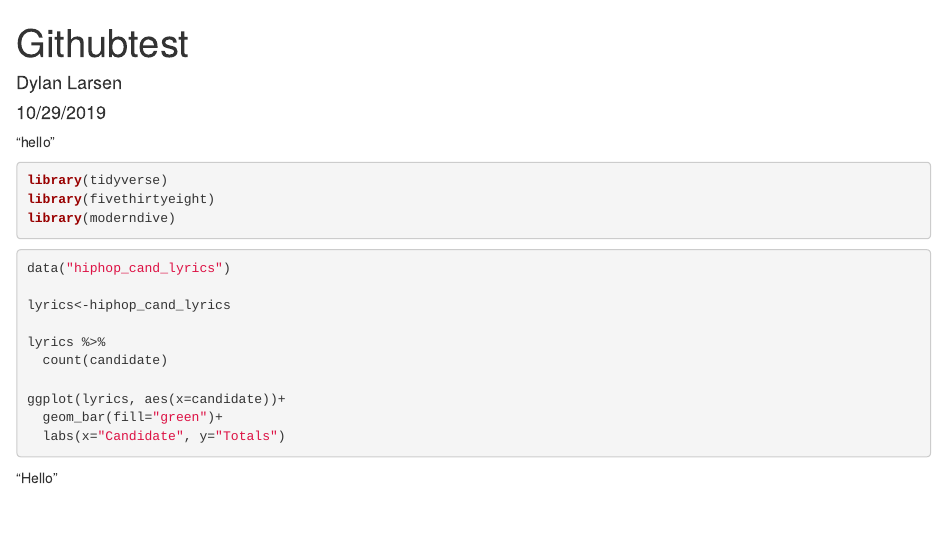
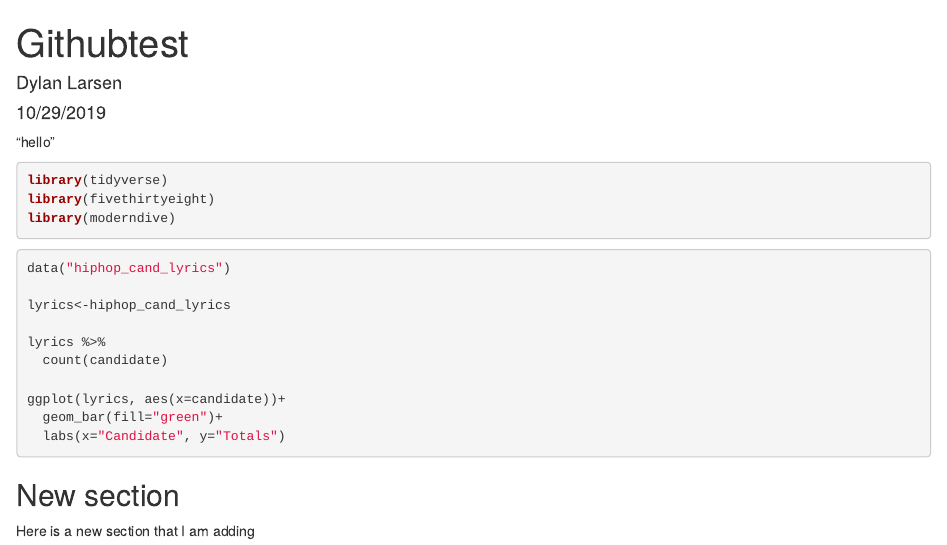
Before and after one commit to dlar645/test_repo, an R Markdown document (githubtest.Rmd): the page in a window 1100 px wide, from its top. Rendered offline with R 4.5, knitr and Pandoc, with nearby package versions; the code chunks are not run, so their results and figures are left out.

Commit message:
Changed RMD

````diff
--- a/githubtest.Rmd
+++ b/githubtest.Rmd
@@ -26,4 +26,6 @@ ggplot(lyrics, aes(x=candidate))+
   labs(x="Candidate", y="Totals")
 ```
 
-"Hello"
+## New section
+
+Here is a new section that I am adding
````
